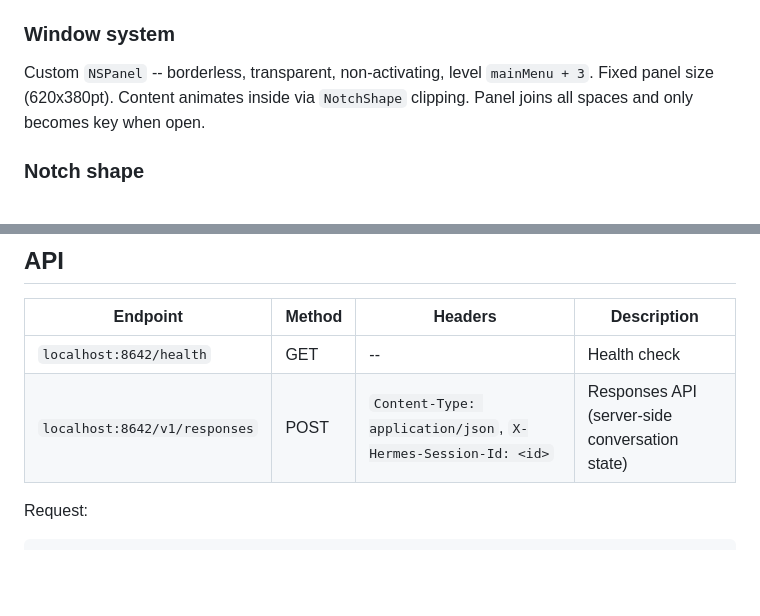
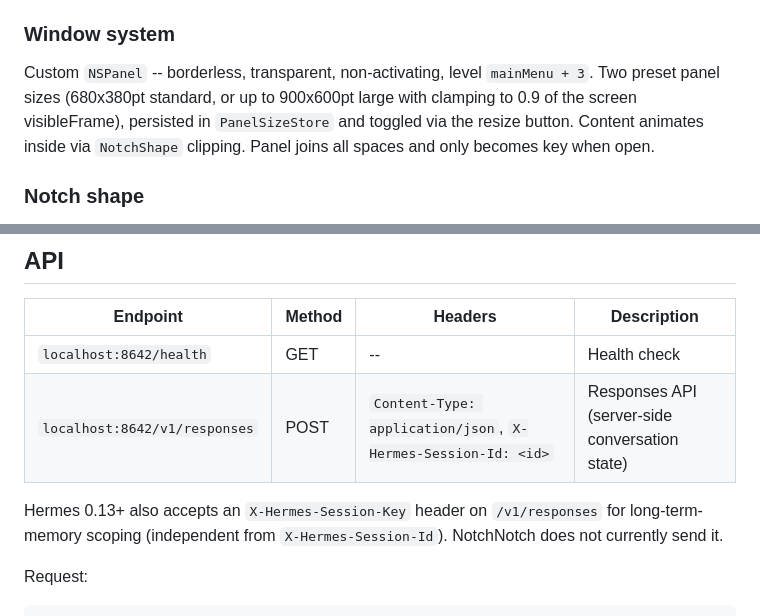
Before and after one commit to KikinaStudio/NotchNotch, a Markdown page: README.md, 2 parts joined by grey strips. GitHub-like rendering; folded sections open; blank space fills up the shorter version.

````diff
--- a/README.md
+++ b/README.md
@@ -339,7 +339,7 @@ This `id` is the Telegram `chat_id` of your DM with the Hermes bot. Sent as `X-H
 
 ### Window system
 
-Custom `NSPanel` -- borderless, transparent, non-activating, level `mainMenu + 3`. Fixed panel size (620x380pt). Content animates inside via `NotchShape` clipping. Panel joins all spaces and only becomes key when open.
+Custom `NSPanel` -- borderless, transparent, non-activating, level `mainMenu + 3`. Two preset panel sizes (680x380pt standard, or up to 900x600pt large with clamping to 0.9 of the screen visibleFrame), persisted in `PanelSizeStore` and toggled via the resize button. Content animates inside via `NotchShape` clipping. Panel joins all spaces and only becomes key when open.
 
 ### Notch shape
 
@@ -351,6 +351,8 @@ Custom `Shape` with `animatableData` for smooth corner radius transitions. Quad
 |----------|--------|---------|-------------|
 | `localhost:8642/health` | GET | -- | Health check |
 | `localhost:8642/v1/responses` | POST | `Content-Type: application/json`, `X-Hermes-Session-Id: <id>` | Responses API (server-side conversation state) |
+
+Hermes 0.13+ also accepts an `X-Hermes-Session-Key` header on `/v1/responses` for long-term-memory scoping (independent from `X-Hermes-Session-Id`). NotchNotch does not currently send it.
 
 Request:
 ```json
````
Also changed, not shown: other parts of README.md (+3 -3 lines).
